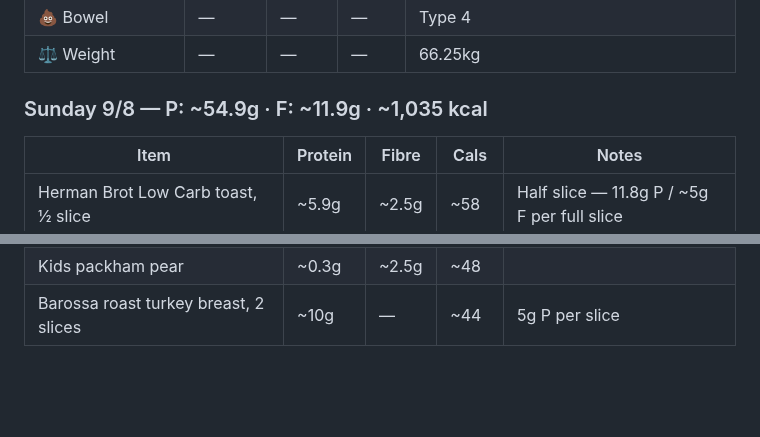
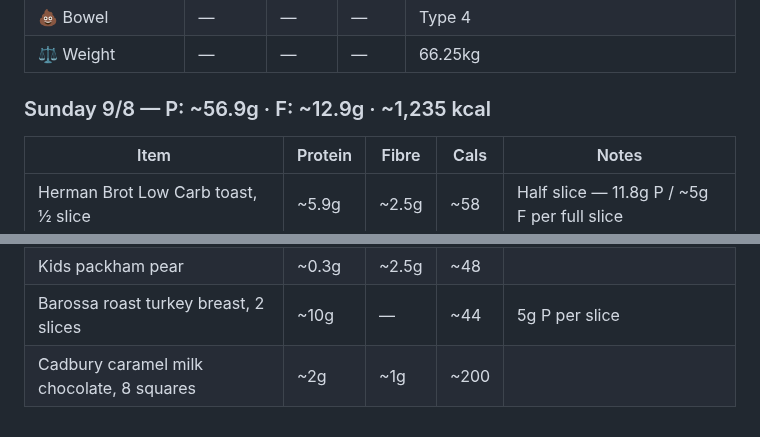
Before and after one commit to gary-the-ai-2026/amy-pt, a Markdown page: nutrition/protein-log.md, 2 parts joined by grey strips. Drawn GitHub-style; blank space fills up the shorter version.

Commit message:
Nutrition: 9/8 — P: 56.9g F: 12.9g (Cadbury chocolate)

```diff
--- a/nutrition/protein-log.md
+++ b/nutrition/protein-log.md
@@ -785,7 +785,7 @@
 | 💩 Bowel | — | — | — | Type 4 |
 | ⚖️ Weight | — | — | — | 66.25kg |
 
-### Sunday 9/8 — P: ~54.9g · F: ~11.9g · ~1,035 kcal
+### Sunday 9/8 — P: ~56.9g · F: ~12.9g · ~1,235 kcal
 
 | Item | Protein | Fibre | Cals | Notes |
 |---|---|---|---|---|
@@ -800,3 +800,4 @@
 | Cucumber | ~0.5g | ~1g | ~15 | Qukes |
 | Kids packham pear | ~0.3g | ~2.5g | ~48 | |
 | Barossa roast turkey breast, 2 slices | ~10g | — | ~44 | 5g P per slice |
+| Cadbury caramel milk chocolate, 8 squares | ~2g | ~1g | ~200 | |
```
